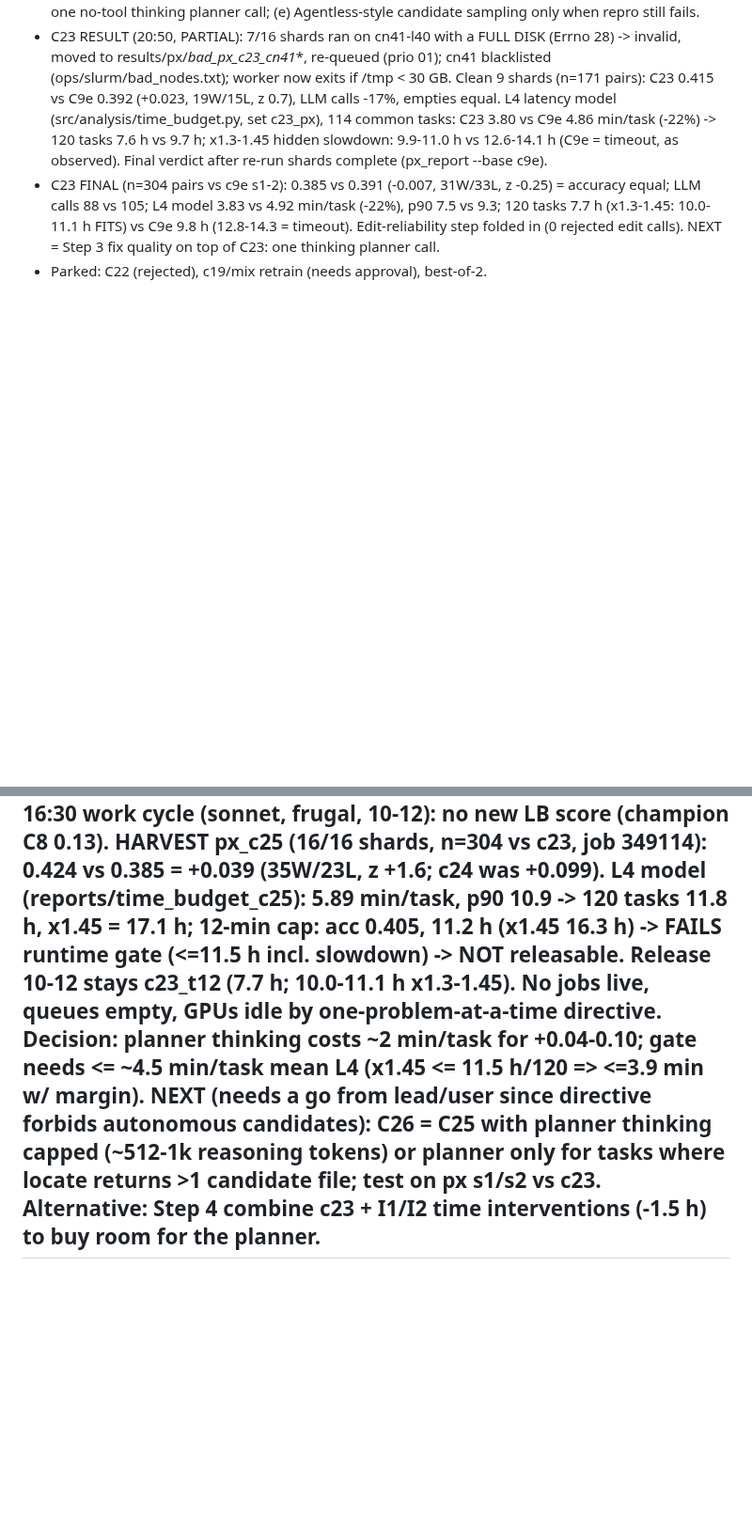
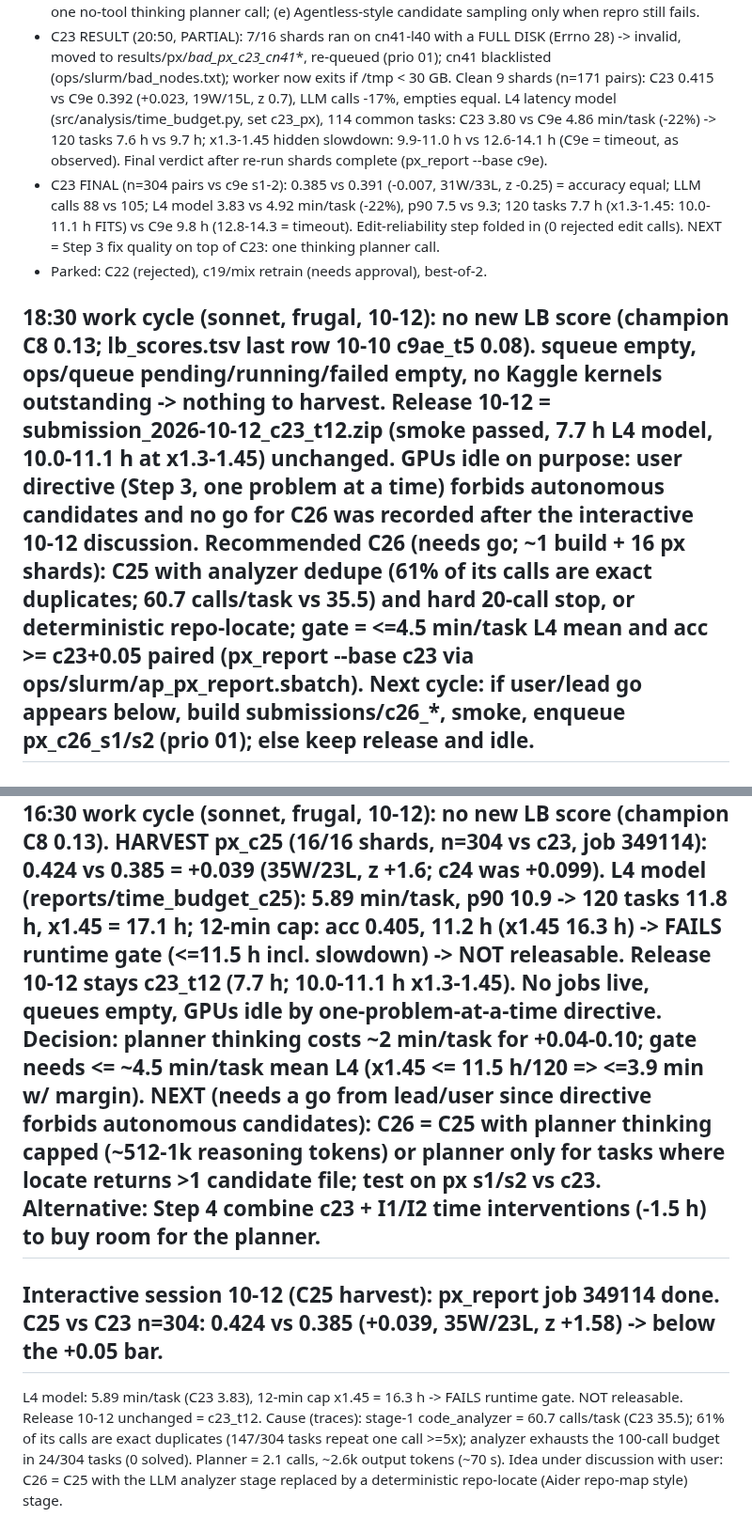
Before and after one commit to infinity2147/Roomies, a Markdown page: ops/autopilot/STATE.md, 2 parts joined by grey strips. Shown at 94% size. Rendered like a GitHub page; blank space fills up the shorter version.

Commit message:
Cycle 18:30: idle check, no harvest; C26 recommendation recorded
Co-Authored-By: Claude Opus 5.5 <noreply@anthropic.com>

```diff
--- a/ops/autopilot/STATE.md
+++ b/ops/autopilot/STATE.md
@@ -29,7 +29,15 @@
   Edit-reliability step folded in (0 rejected edit calls). NEXT = Step 3 fix quality on top of C23: one thinking planner call.
 - Parked: C22 (rejected), c19/mix retrain (needs approval), best-of-2.
 
+## 18:30 work cycle (sonnet, frugal, 10-12): no new LB score (champion C8 0.13; lb_scores.tsv last row 10-10 c9ae_t5 0.08). squeue empty, ops/queue pending/running/failed empty, no Kaggle kernels outstanding -> nothing to harvest. Release 10-12 = submission_2026-10-12_c23_t12.zip (smoke passed, 7.7 h L4 model, 10.0-11.1 h at x1.3-1.45) unchanged. GPUs idle on purpose: user directive (Step 3, one problem at a time) forbids autonomous candidates and no go for C26 was recorded after the interactive 10-12 discussion. Recommended C26 (needs go; ~1 build + 16 px shards): C25 with analyzer dedupe (61% of its calls are exact duplicates; 60.7 calls/task vs 35.5) and hard 20-call stop, or deterministic repo-locate; gate = <=4.5 min/task L4 mean and acc >= c23+0.05 paired (px_report --base c23 via ops/slurm/ap_px_report.sbatch). Next cycle: if user/lead go appears below, build submissions/c26_*, smoke, enqueue px_c26_s1/s2 (prio 01); else keep release and idle.
+
 ## 16:30 work cycle (sonnet, frugal, 10-12): no new LB score (champion C8 0.13). HARVEST px_c25 (16/16 shards, n=304 vs c23, job 349114): 0.424 vs 0.385 = +0.039 (35W/23L, z +1.6; c24 was +0.099). L4 model (reports/time_budget_c25): 5.89 min/task, p90 10.9 -> 120 tasks 11.8 h, x1.45 = 17.1 h; 12-min cap: acc 0.405, 11.2 h (x1.45 16.3 h) -> FAILS runtime gate (<=11.5 h incl. slowdown) -> NOT releasable. Release 10-12 stays c23_t12 (7.7 h; 10.0-11.1 h x1.3-1.45). No jobs live, queues empty, GPUs idle by one-problem-at-a-time directive. Decision: planner thinking costs ~2 min/task for +0.04-0.10; gate needs <= ~4.5 min/task mean L4 (x1.45 <= 11.5 h/120 => <=3.9 min w/ margin). NEXT (needs a go from lead/user since directive forbids autonomous candidates): C26 = C25 with planner thinking capped (~512-1k reasoning tokens) or planner only for tasks where locate returns >1 candidate file; test on px s1/s2 vs c23. Alternative: Step 4 combine c23 + I1/I2 time interventions (-1.5 h) to buy room for the planner.
+
+## Interactive session 10-12 (C25 harvest): px_report job 349114 done. C25 vs C23 n=304: 0.424 vs 0.385 (+0.039, 35W/23L, z +1.58) -> below the +0.05 bar.
+  L4 model: 5.89 min/task (C23 3.83), 12-min cap x1.45 = 16.3 h -> FAILS runtime gate. NOT releasable. Release 10-12 unchanged = c23_t12.
+  Cause (traces): stage-1 code_analyzer = 60.7 calls/task (C23 35.5); 61% of its calls are exact duplicates (147/304 tasks repeat one call >=5x);
+  analyzer exhausts the 100-call budget in 24/304 tasks (0 solved). Planner = 2.1 calls, ~2.6k output tokens (~70 s).
+  Idea under discussion with user: C26 = C25 with the LLM analyzer stage replaced by a deterministic repo-locate (Aider repo-map style) stage.
 
 ## 14:30 work cycle (sonnet, frugal, 10-12): no new LB score (champion C8 0.13). px_c25 (locate -> one thinking planner, no tools): 13/16 shards done; running s6 s1/s2 (worker 348902, a40) and s7 s1 (348908), ~2 h in, 0 pending. Only 2 jobs live (queue empty by one-problem-at-a-time directive; nothing new enqueued). Prepared: time_budget.py TRACE_SETS += c25_px; ops/slurm/ap_px_report.sbatch now runs px_report --base c23 + time_budget (-> reports/time_budget_c25). NEXT: when ops/queue/running has no c25 items, `sbatch ops/slurm/ap_px_report.sbatch`, read results/slurm/ap-pxreport-<id>.log; release if c25 acc >= c23+0.05 and 120-task L4 time x1.45 < 11.5 h (12-min cap), else cap planner thinking tokens. Release 10-12 unchanged = c23_t12.
 
```
